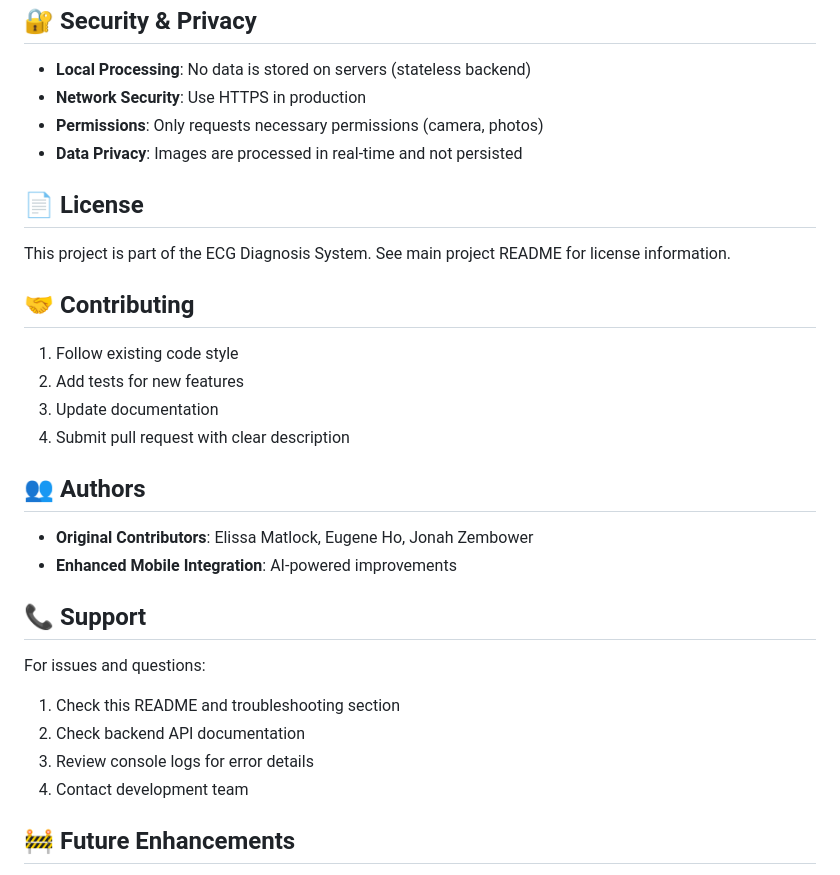
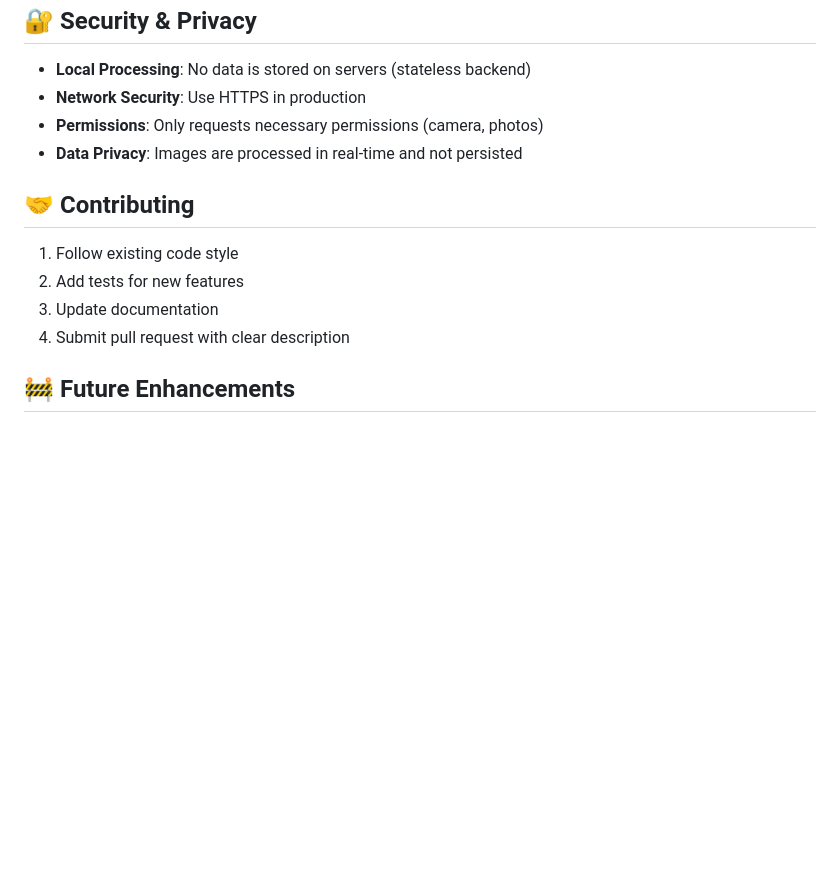
Before and after one commit to JZembower/ECG-Image-Diagnostic-App, a Markdown page: mobile-app/README.md, the part around the change. Drawn GitHub-style; blank space fills up the shorter version.

Commit message:
updated readme contents

```diff
--- a/mobile-app/README.md
+++ b/mobile-app/README.md
@@ -476,29 +476,12 @@ formData.append('grid_size', '5');
 - **Permissions**: Only requests necessary permissions (camera, photos)
 - **Data Privacy**: Images are processed in real-time and not persisted
 
-## 📄 License
-
-This project is part of the ECG Diagnosis System. See main project README for license information.
-
 ## 🤝 Contributing
 
 1. Follow existing code style
 2. Add tests for new features
 3. Update documentation
 4. Submit pull request with clear description
-
-## 👥 Authors
-
-- **Original Contributors**: Elissa Matlock, Eugene Ho, Jonah Zembower
-- **Enhanced Mobile Integration**: AI-powered improvements
-
-## 📞 Support
-
-For issues and questions:
-1. Check this README and troubleshooting section
-2. Check backend API documentation
-3. Review console logs for error details
-4. Contact development team
 
 ## 🚧 Future Enhancements
 
```
